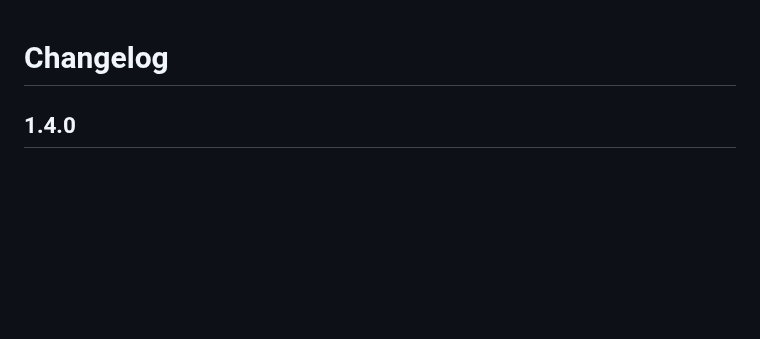
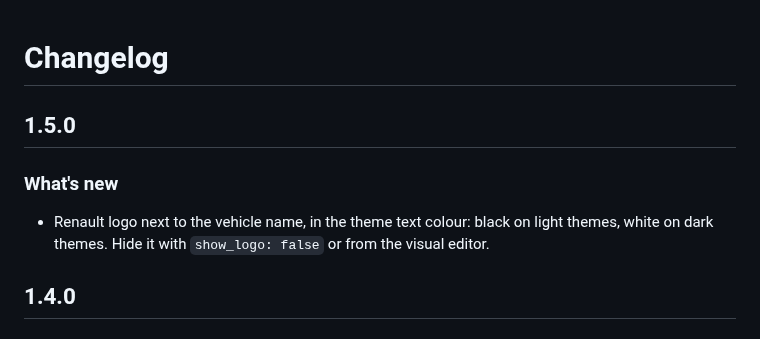
Before and after one commit to juju35/ha-renault-card, a Markdown page: CHANGELOG.md, the part around the change. GitHub-like rendering; blank space fills up the shorter version.

```diff
--- a/CHANGELOG.md
+++ b/CHANGELOG.md
@@ -1,4 +1,9 @@
 # Changelog
+
+## 1.5.0
+
+### What's new
+- Renault logo next to the vehicle name, in the theme text colour: black on light themes, white on dark themes. Hide it with `show_logo: false` or from the visual editor.
 
 ## 1.4.0
 
```
Also changed, not shown: README.md (+3 -1 lines), screenshots/captur-dark.png, screenshots/captur.png, screenshots/espace-dark.png, screenshots/espace.png, 1 other file.
